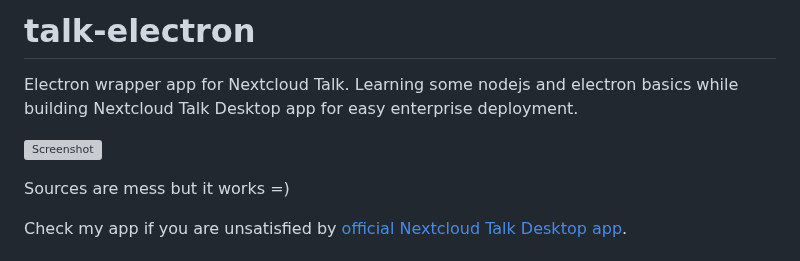
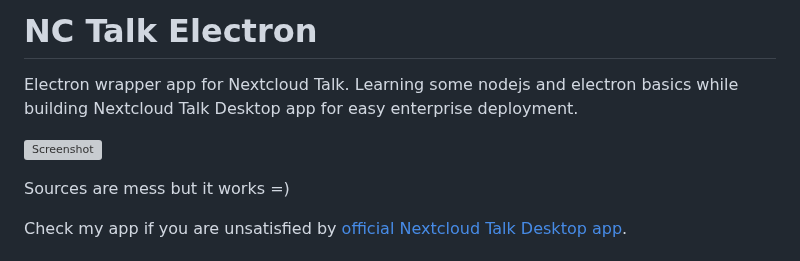
Before and after one commit to drlight17/talk-electron, a Markdown page: README.md, the part around one of its changes. GitHub-like rendering; grey boxes are pictures that could not be loaded.

```diff
--- a/README.md
+++ b/README.md
@@ -1,9 +1,7 @@
-# talk-electron
+# NC Talk Electron
 Electron wrapper app for Nextcloud Talk. Learning some nodejs and electron basics while building Nextcloud Talk Desktop app for easy enterprise deployment.
 
 ![Screenshot](https://github.com/user-attachments/assets/3fd6a5b6-2f92-45a3-a5e8-50c3e7e85fa1)
-
-
 
 Sources are mess but it works =)
 
```
Also changed, not shown: other parts of README.md (+3 -3 lines).
